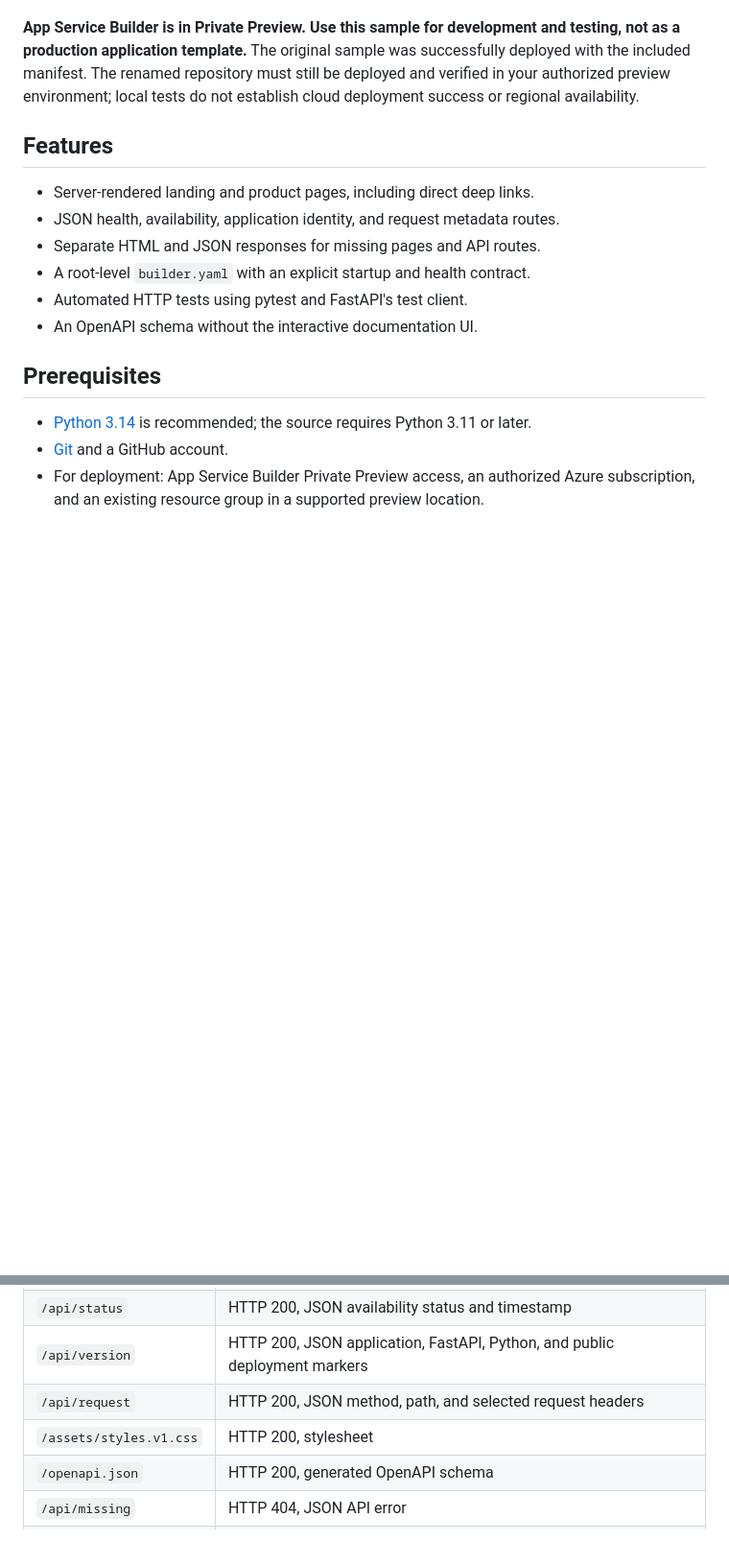
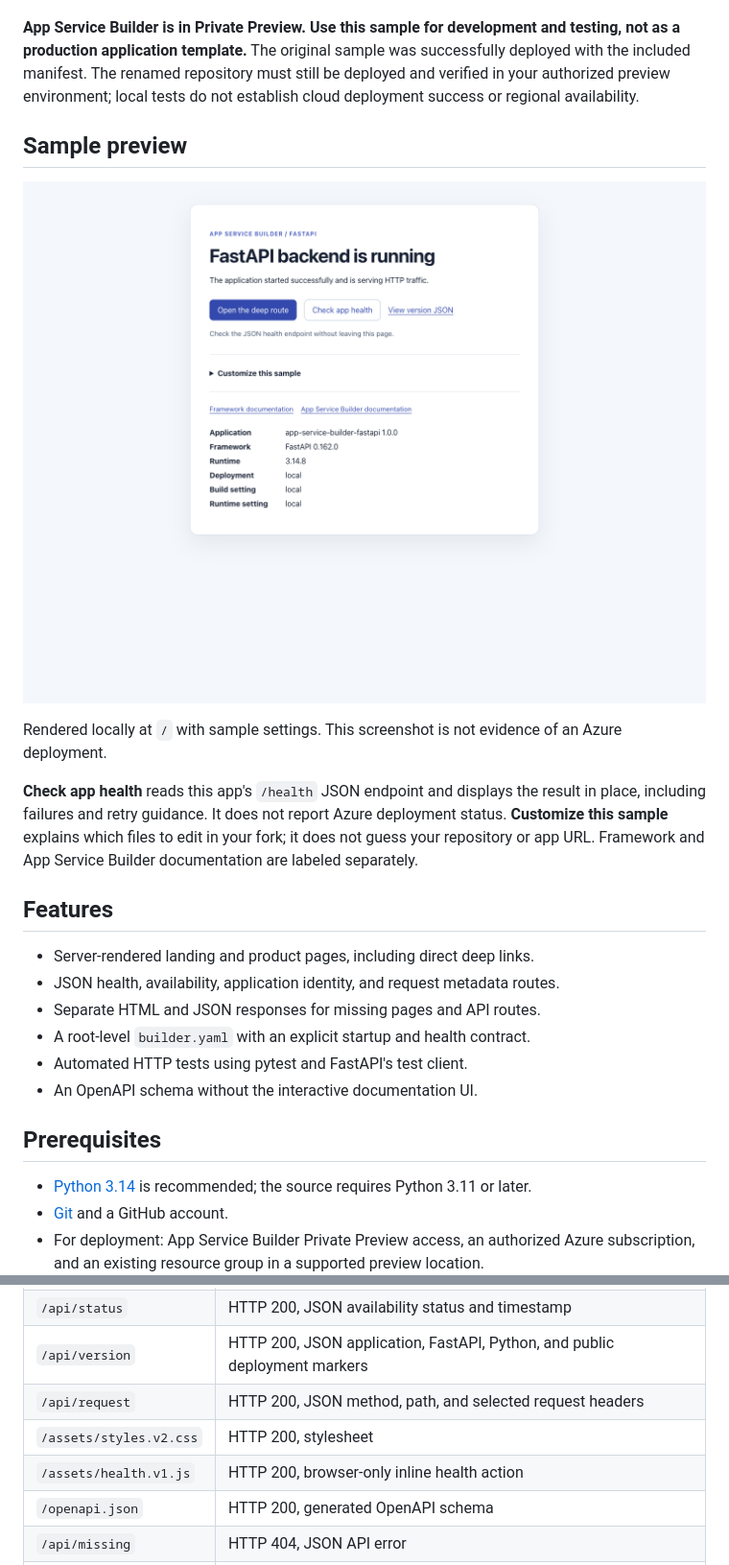
Before and after one commit to AzureAppService/app-service-builder-fastapi, a Markdown page: README.md, 2 parts joined by grey strips. Shown at 96% size. Drawn GitHub-style; pictures changed too: docs/images/sample.png (added); blank space fills up the shorter version.

Commit message:
Clarify root interactions and add a rendered sample preview
Co-authored-by: Copilot App <223556219+Copilot@users.noreply.github.com>

```diff
--- a/README.md
+++ b/README.md
@@ -11,6 +11,19 @@ and testing, not as a production application template.** The original sample
 was successfully deployed with the included manifest. The renamed repository
 must still be deployed and verified in your authorized preview environment;
 local tests do not establish cloud deployment success or regional availability.
+
+## Sample preview
+
+![FastAPI root page with sample actions, inline health feedback, customization help, and local application details](docs/images/sample.png)
+
+Rendered locally at `/` with sample settings. This screenshot is not evidence of
+an Azure deployment.
+
+**Check app health** reads this app's `/health` JSON endpoint and displays the
+result in place, including failures and retry guidance. It does not report Azure
+deployment status. **Customize this sample** explains which files to edit in
+your fork; it does not guess your repository or app URL. Framework and App
+Service Builder documentation are labeled separately.
 
 ## Features
 
@@ -134,7 +147,8 @@ Builder Portal.
 | `/api/status` | HTTP 200, JSON availability status and timestamp |
 | `/api/version` | HTTP 200, JSON application, FastAPI, Python, and public deployment markers |
 | `/api/request` | HTTP 200, JSON method, path, and selected request headers |
-| `/assets/styles.v1.css` | HTTP 200, stylesheet |
+| `/assets/styles.v2.css` | HTTP 200, stylesheet |
+| `/assets/health.v1.js` | HTTP 200, browser-only inline health action |
 | `/openapi.json` | HTTP 200, generated OpenAPI schema |
 | `/api/missing` | HTTP 404, JSON API error |
 | `/missing-page` | HTTP 404, HTML not-found page |
```
Also changed, not shown: other parts of README.md (+1 -1 lines), 4 other files.
